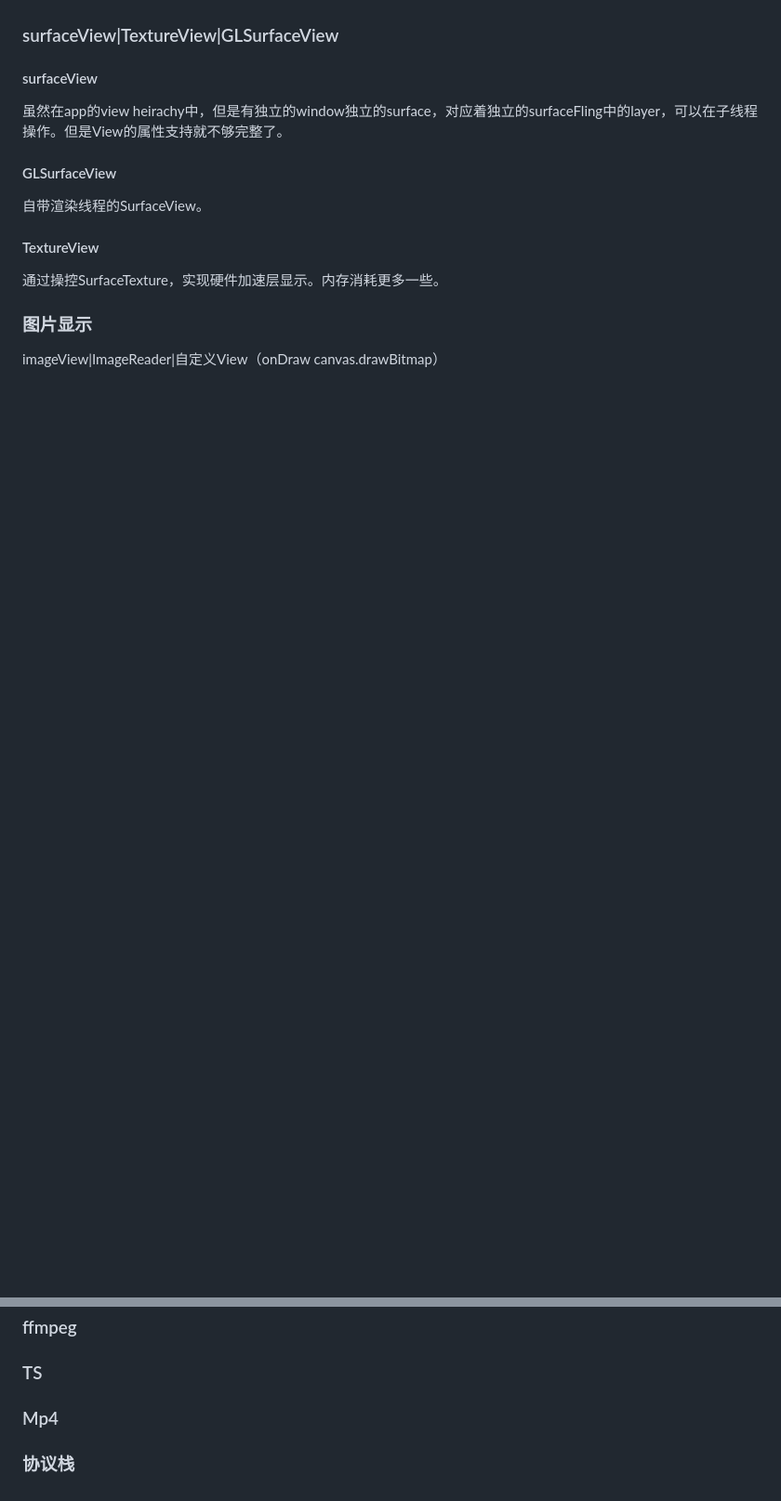
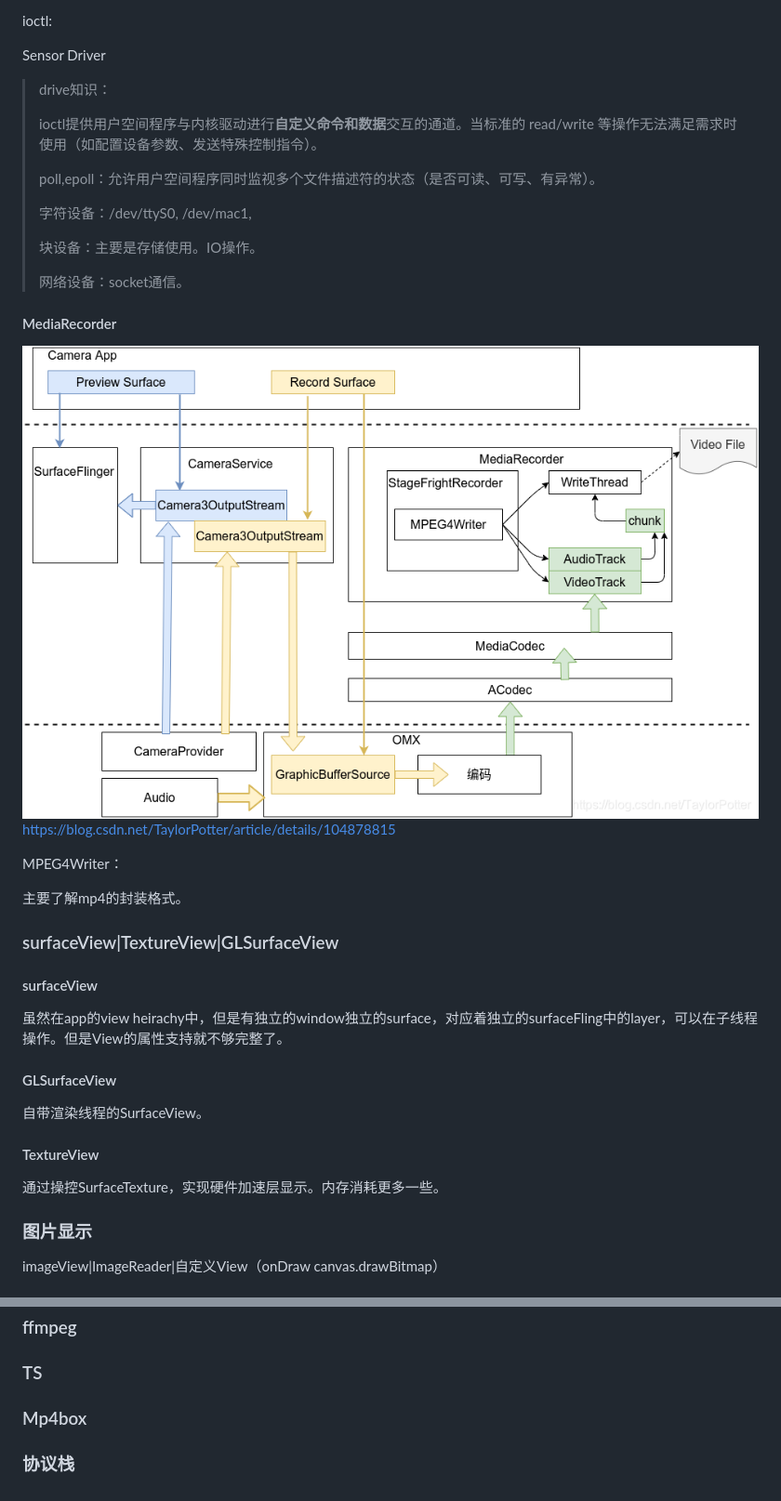
Before and after one commit to jzlhll/AndroidInterview, a Markdown page: 8. Android音视频.md, 2 parts joined by grey strips. Shown at 93% size. GitHub-like rendering; pictures changed too: pic/mediaRecord架构.png (added); blank space fills up the shorter version.

```diff
--- a/8. Android音视频.md
+++ b/8. Android音视频.md
@@ -39,3 +98,34 @@ BluetoothGattCallback：GATT 操作的回调（连接状态、数据接收等）
+ioctl:
+
+Sensor Driver
+
+> drive知识：
+>
+> ioctl提供用户空间程序与内核驱动进行**自定义命令和数据**交互的通道。当标准的 read/write 等操作无法满足需求时使用（如配置设备参数、发送特殊控制指令）。
+>
+> poll,epoll：允许用户空间程序同时监视多个文件描述符的状态（是否可读、可写、有异常）。
+>
+> 字符设备：/dev/ttyS0, /dev/mac1,
+>
+> 块设备：主要是存储使用。IO操作。
+>
+> 网络设备：socket通信。
+
+
+
+#### MediaRecorder
+
+<img src="./pic/mediaRecord架构.png" alt="mediaRecord架构" style="zoom:67%;" />
+
+
+
+https://blog.csdn.net/TaylorPotter/article/details/104878815
+
+MPEG4Writer：
+
+主要了解mp4的封装格式。
+
+
 
 ### surfaceView|TextureView|GLSurfaceView
 
@@ -147,6 +263,10 @@ TS文件由多个TS packet。188字节。
 
 ### TS
 
-### Mp4
+### Mp4box
+
+
+
+
 
 ### 协议栈
```
Also changed, not shown: other parts of 8. Android音视频.md (+93 -8 lines), 0. 实际问题解决.md (+12 -0 lines), pic/camera.png (added), pic/camera2架构.png (added), pic/recorder.png (added).
